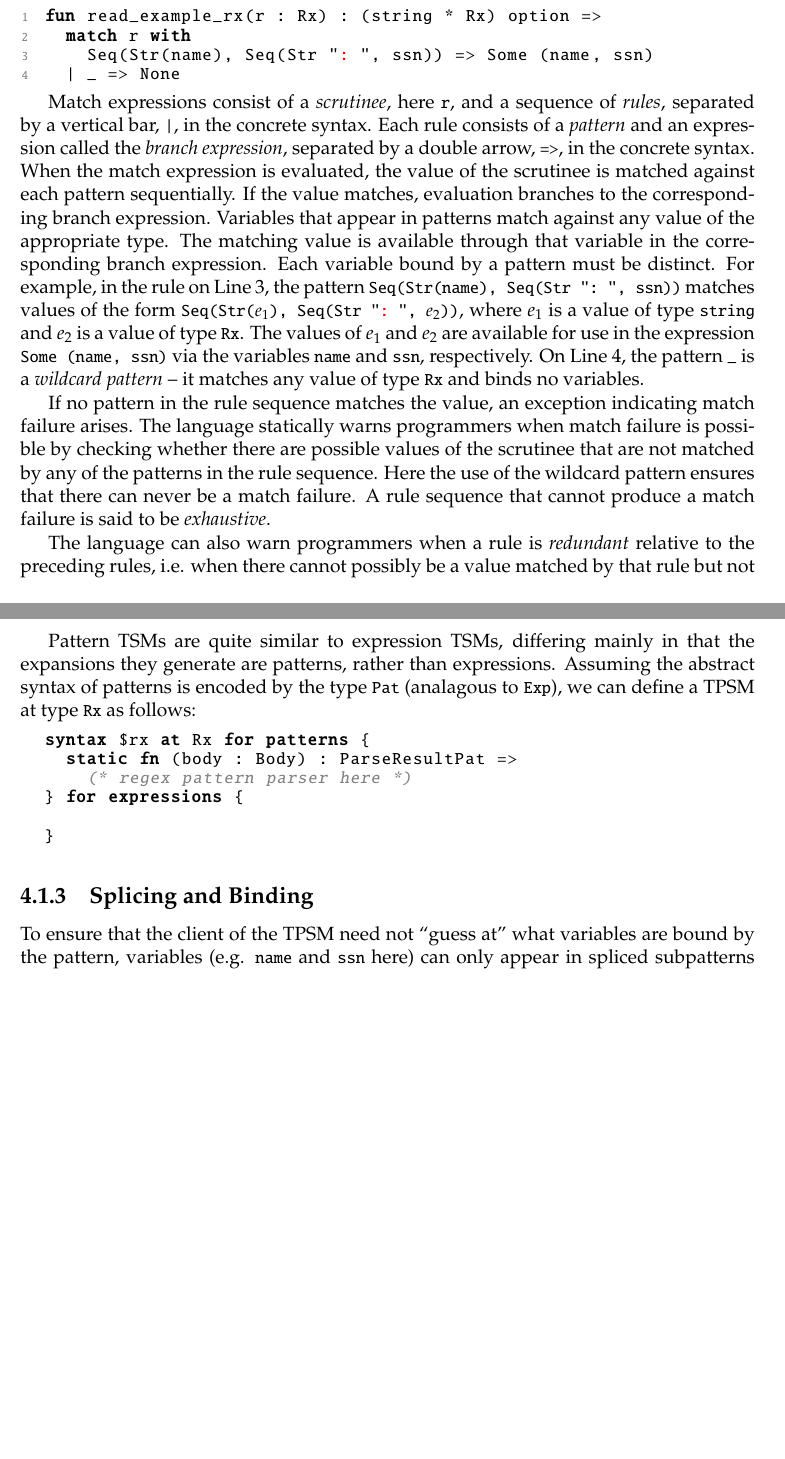
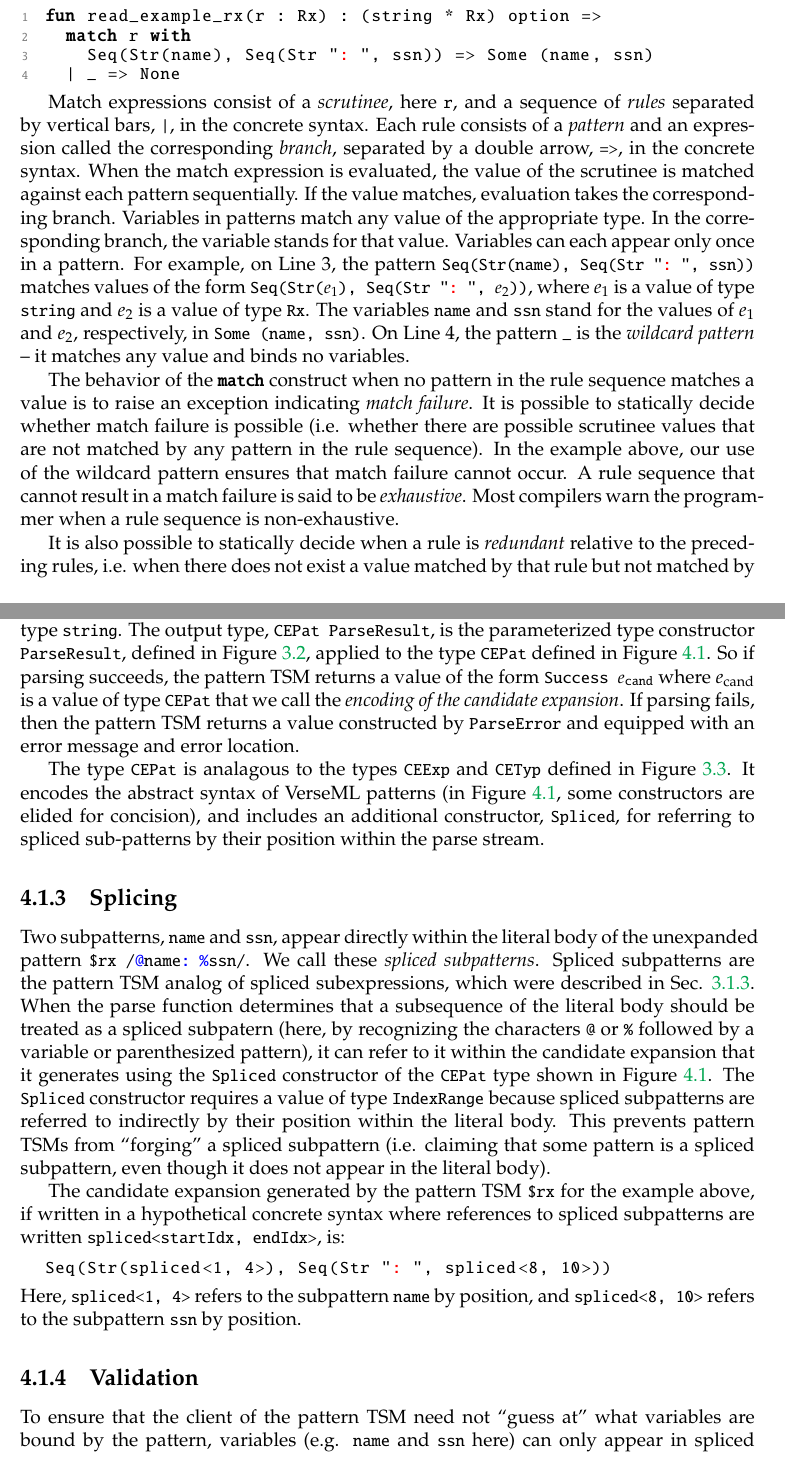
Before and after one commit to cyrus-/thesis, a LaTeX thesis (omar-thesis.tex, which reads tsms.tex): two parts of pages 58 and 61 of 74 before the commit and two parts of pages 58 and 61 of 76 after it, joined at a grey line, cut so that both start at the same text, the shorter picture padded with empty space. Compiled offline with pdfLaTeX.

Commit message:
progress on sec 4.1

```diff
--- a/tsms.tex
+++ b/tsms.tex
@@ -1197,10 +1197,10 @@ fun read_example_rx(r : Rx) : (string * Rx) option =>
   | _ => None
 \end{lstlisting}
 
-Match expressions consist of a \emph{scrutinee}, here \li{r}, and a sequence of \emph{rules}, separated by a vertical bar, \li{|}, in the concrete syntax. Each rule consists of a \emph{pattern} and an {expression} called the \emph{branch expression}, separated by a double arrow, \li{=>}, in the concrete syntax. When the {match} expression is evaluated, the value of the scrutinee is matched against each pattern sequentially. If the value matches, evaluation branches to the corresponding branch expression. Variables that appear in patterns match against any value of the appropriate type. The matching value is available through that variable in the corresponding branch expression. Each variable bound by a pattern must be distinct.
-For example, in the rule on Line 3, the pattern \li{Seq(Str(name), Seq(Str ": ", ssn))} matches values of the form \li{Seq(Str(#$e_1$#), Seq(Str "SSTR: ESTR", #$e_2$#))}, where $e_1$ is a value of type \li{string} and $e_2$ is a value of type \li{Rx}. The values of $e_1$ and $e_2$ are available for use in the expression \li{Some (name, ssn)} via the variables \li{name} and \li{ssn}, respectively. On Line 4, the pattern \li{_} is a \emph{wildcard pattern} -- it matches any value of type \li{Rx} and binds no variables.
+Match expressions consist of a \emph{scrutinee}, here \li{r}, and a sequence of \emph{rules} separated by vertical bars, \li{|}, in the concrete syntax. Each rule consists of a \emph{pattern} and an {expression} called the corresponding \emph{branch}, separated by a double arrow, \li{=>}, in the concrete syntax. When the {match} expression is evaluated, the value of the scrutinee is matched against each pattern sequentially. If the value matches, evaluation takes the corresponding branch. Variables in patterns match any value of the appropriate type. In the corresponding branch, the variable stands for that value. Variables can each appear only once in a pattern.
+For example, on Line 3, the pattern \li{Seq(Str(name), Seq(Str "SSTR: ESTR", ssn))} matches values of the form \li{Seq(Str(#$e_1$#), Seq(Str "SSTR: ESTR", #$e_2$#))}, where $e_1$ is a value of type \li{string} and $e_2$ is a value of type \li{Rx}. The variables \li{name} and \li{ssn} stand for the values of $e_1$ and $e_2$, respectively, in \li{Some (name, ssn)}. On Line 4, the pattern \li{_} is the \emph{wildcard pattern} -- it matches any value and binds no variables.
 
-If no pattern in the rule sequence matches the value, an exception indicating match failure arises. The language statically warns programmers when match failure is possible by checking whether there are possible values of the  scrutinee that are not matched by any of the patterns in the rule sequence. Here the use of the wildcard pattern ensures that there can never be a match failure. A rule sequence that cannot produce a match failure is said to be \emph{exhaustive}.
+The behavior of the \li{match} construct when no pattern in the rule sequence matches a value is to raise an exception indicating \emph{match failure}. It is possible to statically decide whether match failure is possible (i.e. whether there are possible scrutinee values that are not matched by any pattern in the rule sequence). In the example above, our use of the wildcard pattern ensures that match failure cannot occur. A rule sequence that cannot result in a match failure is said to be \emph{exhaustive}. Most compilers warn the programmer when a rule sequence is non-exhaustive.
 
-The language can also warn programmers when a rule is \emph{redundant} relative to the preceding rules, i.e. when there cannot possibly be a value matched by that rule but not any of the preceding rules. For example, if we add  another rule at the end of the match expression above, it will be redundant because all values match the wildcard pattern.
+It is also possible to statically decide when a rule is \emph{redundant} relative to the preceding rules, i.e. when there does not exist a value matched by that rule but not matched by any of the preceding rules. For example, if we add  another rule at the end of the match expression above, it will be redundant because all values match the wildcard pattern. Again, most compilers warn the programmer when a rule is redundant.
 
@@ -1256,7 +1255,7 @@ Pattern TSMs, like expression TSMs, must specify a static \emph{parse function},
 
-Pattern TSMs are quite similar to expression TSMs, differing mainly in that the expansions they generate are patterns, rather than expressions. Assuming the abstract syntax of patterns is encoded by the type \lstinline{Pat} (analagous to \lstinline{Exp}), we can define a TPSM at type \lstinline{Rx} as follows:
+Pattern TSMs, like expression TSMs, must specify a static \emph{parse function}, delimited by curly braces in the concrete syntax. For a pattern TSM, the parse function must be of type \li{Body -> CEPat ParseResult}. The input type, \li{Body}, gives the parse function access to the body of the provided literal form, and is defined as in Sec. \ref{sec:uetsms-definition} as a synonym for the type \li{string}. The output type, \li{CEPat ParseResult}, is the parameterized type constructor \li{ParseResult}, defined in Figure \ref{fig:indexrange-and-parseresult}, applied to the type \li{CEPat} defined in Figure \ref{fig:CEPat}.  So if parsing succeeds, the pattern TSM returns a value of the form \li{Success #$\ecand$#} where $\ecand$ is a value of type \li{CEPat} that we call the \emph{encoding of the candidate expansion}. If parsing fails, then the pattern TSM returns a value constructed by \li{ParseError} and equipped with an error message and error location.
+
+The type \li{CEPat} is analagous to the types \li{CEExp} and \li{CETyp} defined in Figure \ref{fig:candidate-exp-verseml}. It encodes the abstract syntax of VerseML patterns (in Figure \ref{fig:CEPat}, some constructors are elided for concision), and includes an additional constructor, \li{Spliced}, for referring to spliced sub-patterns by their position within the parse stream.
+
+\begin{figure}
 \begin{lstlisting}[numbers=none]
-syntax $rx at Rx for patterns {
-  static fn (body : Body) : ParseResultPat =>
-    (* regex pattern parser here *)
-} for expressions {
@@ -1263,13 +1268,19 @@ syntax $rx at Rx for patterns {
+\label{fig:CEPat}
+\end{figure}
 
-}
+\subsection{Splicing}\label{sec:ptsms-splicing}
+Two subpatterns, \li{name} and \li{ssn}, appear directly within the literal body of the unexpanded pattern \li{#\dolla#rx /SURL@EURLnameSURL: %EURLssn/}.
+We call these \emph{spliced subpatterns}. Spliced subpatterns are the pattern TSM analog of spliced subexpressions, which were described in Sec. \ref{sec:splicing-and-hygiene}. When the parse function determines that a subsequence of the literal body should be treated as a spliced subpatern (here, by recognizing the characters \li{@} or \li{%} followed by a variable or parenthesized pattern),
+it can refer to it within the candidate expansion that it generates using the \li{Spliced} constructor of the \li{CEPat} type shown in Figure \ref{fig:CEPat}. The \li{Spliced} constructor requires a value of type \li{IndexRange} because spliced subpatterns are referred to indirectly by their position within the literal body. This prevents pattern TSMs from ``forging'' a spliced subpattern (i.e. claiming that some pattern is a spliced subpattern, even though it does not appear in the literal body).
+
+The candidate expansion generated by the pattern TSM \li{#\dolla#rx} for the example above, if written in a hypothetical concrete syntax where references to spliced subpatterns are written \li{spliced<startIdx, endIdx>}, is:
+\begin{lstlisting}[numbers=none]
+Seq(Str(spliced<1, 4>), Seq(Str "SSTR: ESTR", spliced<8, 10>))
 \end{lstlisting}
-
-
-\subsection{Splicing and Binding}\label{sec:ptsms-splicing}
-To ensure that the client of the TPSM need not ``guess at'' what variables are bound by the pattern, variables (e.g. \lstinline{name} and \lstinline{ssn} here) can only appear in spliced subpatterns (just as variables bound at the use site can only appear in spliced subexpressions when using TSMs).
-
+Here, \li{spliced<1, 4>} refers to the subpattern \li{name} by position, and \li{spliced<8, 10>} refers to the subpattern \li{ssn} by position.
 
 \subsection{Validation}\label{sec:ptsms-validation}
+To ensure that the client of the pattern TSM need not ``guess at'' what variables are bound by the pattern, variables (e.g. \lstinline{name} and \lstinline{ssn} here) can only appear in spliced subpatterns (just as variables bound at the use site can only appear in spliced subexpressions when using TSMs).
 
 \section{$\miniVersePat$}\label{sec:miniVerseUP}
 \subsection{Expanded Expressions and Patterns}
```
Also changed, not shown: omar-thesis.pdf, tsms.tex (49 more changed lines).
